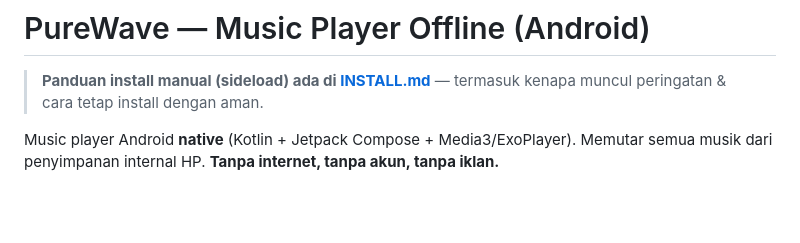
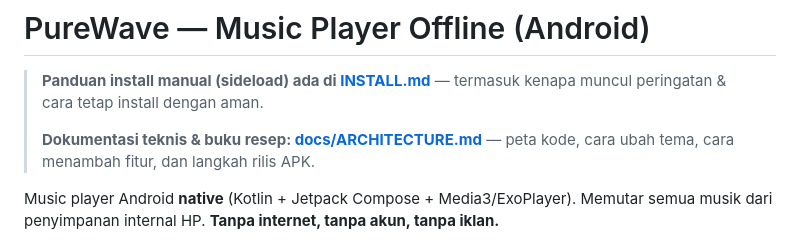
Before and after one commit to zenn889/PureWave, a Markdown page: README.md, the part around the change. GitHub-like rendering; blank space fills up the shorter version.

Commit message:
docs: tambah panduan fundamental & buku resep (ubah tema, tambah fitur, rilis APK)

```diff
--- a/README.md
+++ b/README.md
@@ -2,6 +2,9 @@
 
 > **Panduan install manual (sideload) ada di [INSTALL.md](INSTALL.md)** —
 > termasuk kenapa muncul peringatan & cara tetap install dengan aman.
+>
+> **Dokumentasi teknis & buku resep: [docs/ARCHITECTURE.md](docs/ARCHITECTURE.md)**
+> — peta kode, cara ubah tema, cara menambah fitur, dan langkah rilis APK.
 
 Music player Android **native** (Kotlin + Jetpack Compose + Media3/ExoPlayer).
 Memutar semua musik dari penyimpanan internal HP. **Tanpa internet, tanpa
```
Also changed, not shown: docs/ARCHITECTURE.md (added, +261 -0 lines).
